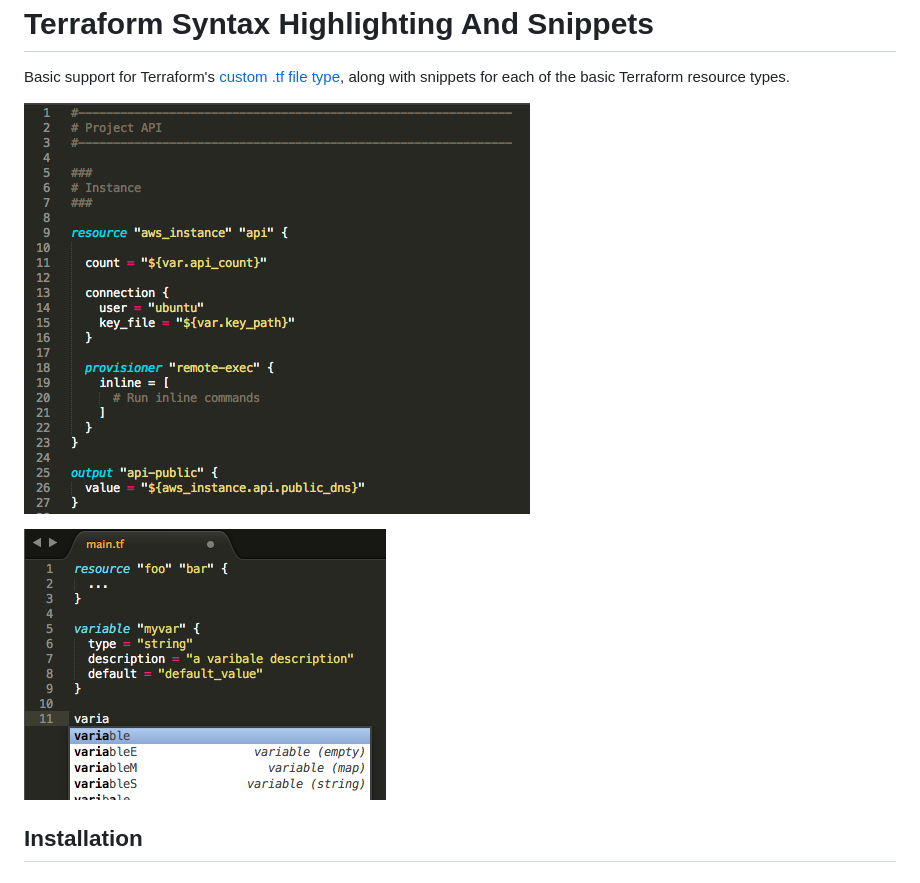
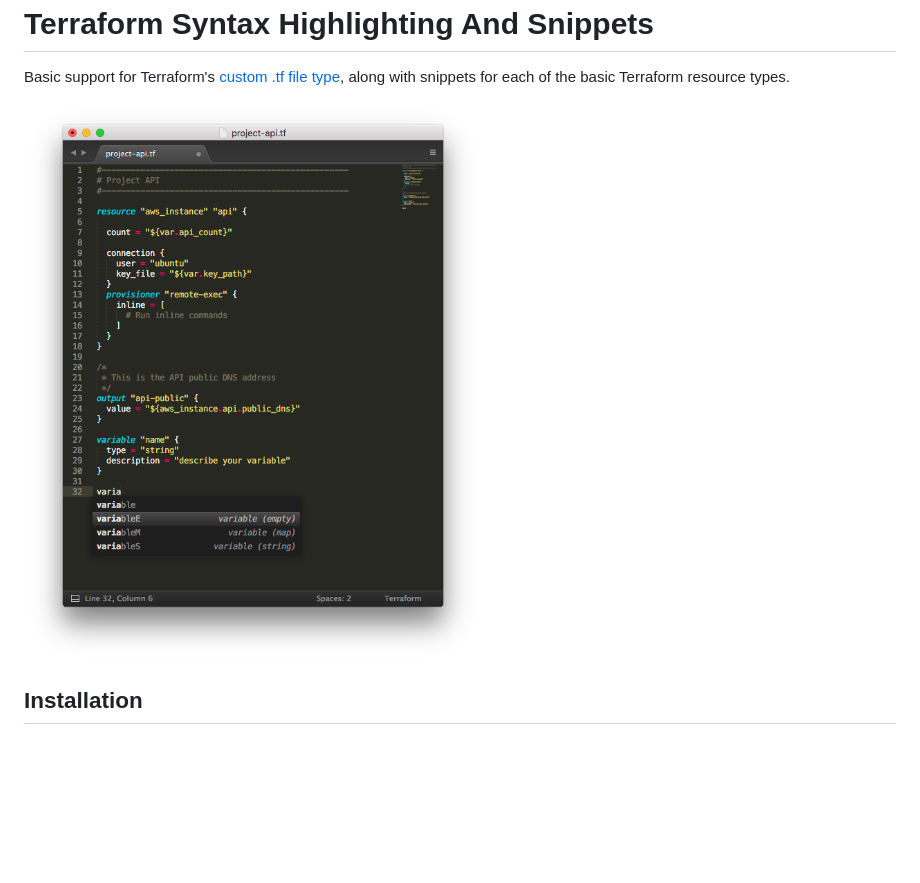
Before and after one commit to SublimeText/Terraform, a Markdown page: README.md, the part around the change. Drawn GitHub-style; pictures changed too: screenshot.png, screenshot2.png (deleted); blank space fills up the shorter version.

Commit message:
Combined screenshots in readme

```diff
--- a/README.md
+++ b/README.md
@@ -5,8 +5,6 @@ Basic support for Terraform's [custom .tf file type](http://www.terraform.io/doc
 
 
 ![screenshot](screenshot.png)
-
-![screenshot](screenshot2.png)
 
 
 Installation
```
